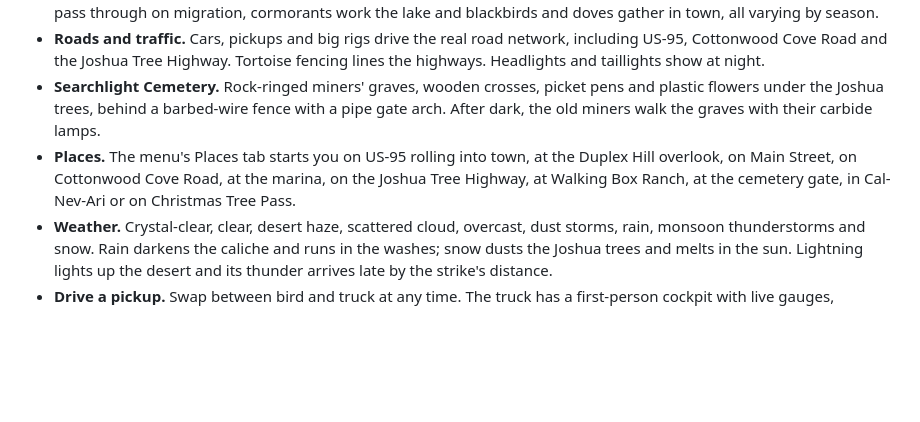
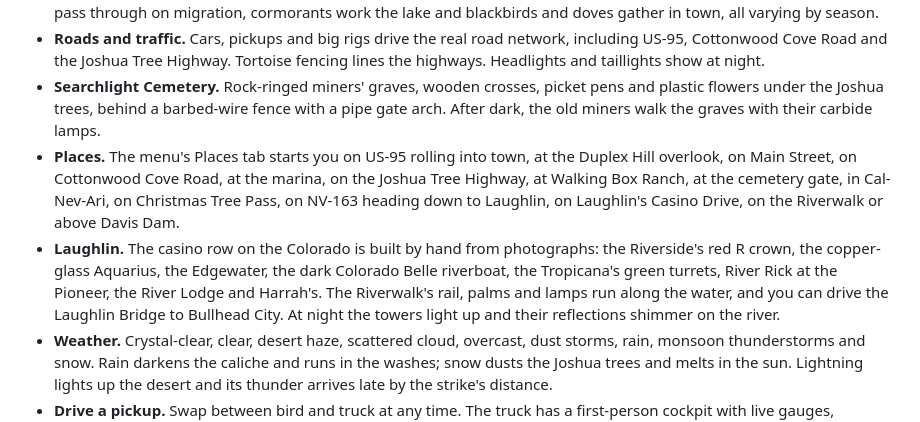
Before and after one commit to Julianblock/Searchlight-game, a Markdown page: README.md, the part around the change. Drawn GitHub-style; blank space fills up the shorter version.

Commit message:
README: Laughlin
Co-authored-by: Cursor <cursoragent@cursor.com>

```diff
--- a/README.md
+++ b/README.md
@@ -16,7 +16,8 @@ The terrain, land cover, roads, buildings and trees all come from real survey da
 - **Wildlife.** Desert bighorn on the crags, wild burros toward the river, coyotes, black-tailed jackrabbits and desert tortoises. Overhead, raven pairs tumble, vultures kettle, swifts race along the cliffs, white pelicans and Canada geese pass through on migration, cormorants work the lake and blackbirds and doves gather in town, all varying by season.
 - **Roads and traffic.** Cars, pickups and big rigs drive the real road network, including US-95, Cottonwood Cove Road and the Joshua Tree Highway. Tortoise fencing lines the highways. Headlights and taillights show at night.
 - **Searchlight Cemetery.** Rock-ringed miners' graves, wooden crosses, picket pens and plastic flowers under the Joshua trees, behind a barbed-wire fence with a pipe gate arch. After dark, the old miners walk the graves with their carbide lamps.
-- **Places.** The menu's Places tab starts you on US-95 rolling into town, at the Duplex Hill overlook, on Main Street, on Cottonwood Cove Road, at the marina, on the Joshua Tree Highway, at Walking Box Ranch, at the cemetery gate, in Cal-Nev-Ari or on Christmas Tree Pass.
+- **Places.** The menu's Places tab starts you on US-95 rolling into town, at the Duplex Hill overlook, on Main Street, on Cottonwood Cove Road, at the marina, on the Joshua Tree Highway, at Walking Box Ranch, at the cemetery gate, in Cal-Nev-Ari, on Christmas Tree Pass, on NV-163 heading down to Laughlin, on Laughlin's Casino Drive, on the Riverwalk or above Davis Dam.
+- **Laughlin.** The casino row on the Colorado is built by hand from photographs: the Riverside's red R crown, the copper-glass Aquarius, the Edgewater, the dark Colorado Belle riverboat, the Tropicana's green turrets, River Rick at the Pioneer, the River Lodge and Harrah's. The Riverwalk's rail, palms and lamps run along the water, and you can drive the Laughlin Bridge to Bullhead City. At night the towers light up and their reflections shimmer on the river.
 - **Weather.** Crystal-clear, clear, desert haze, scattered cloud, overcast, dust storms, rain, monsoon thunderstorms and snow. Rain darkens the caliche and runs in the washes; snow dusts the Joshua trees and melts in the sun. Lightning lights up the desert and its thunder arrives late by the strike's distance.
 - **Drive a pickup.** Swap between bird and truck at any time. The truck has a first-person cockpit with live gauges, headlights, wipers and dust trails. It grips on asphalt, slides on gravel and caliche, crawls through sandy washes and over rock, and can wade into the lake (or drown).
 - **Lake Mohave.** The Colorado River backed up behind Davis Dam, carved into the terrain at its real shape, reflecting the canyon walls. Birds float and can dive under. The water is cold and clear, with twelve real species: razorback sucker, bonytail, striped bass, threadfin shad, largemouth and smallmouth bass, rainbow trout, channel catfish, bluegill, green sunfish, carp and mosquitofish.
```
